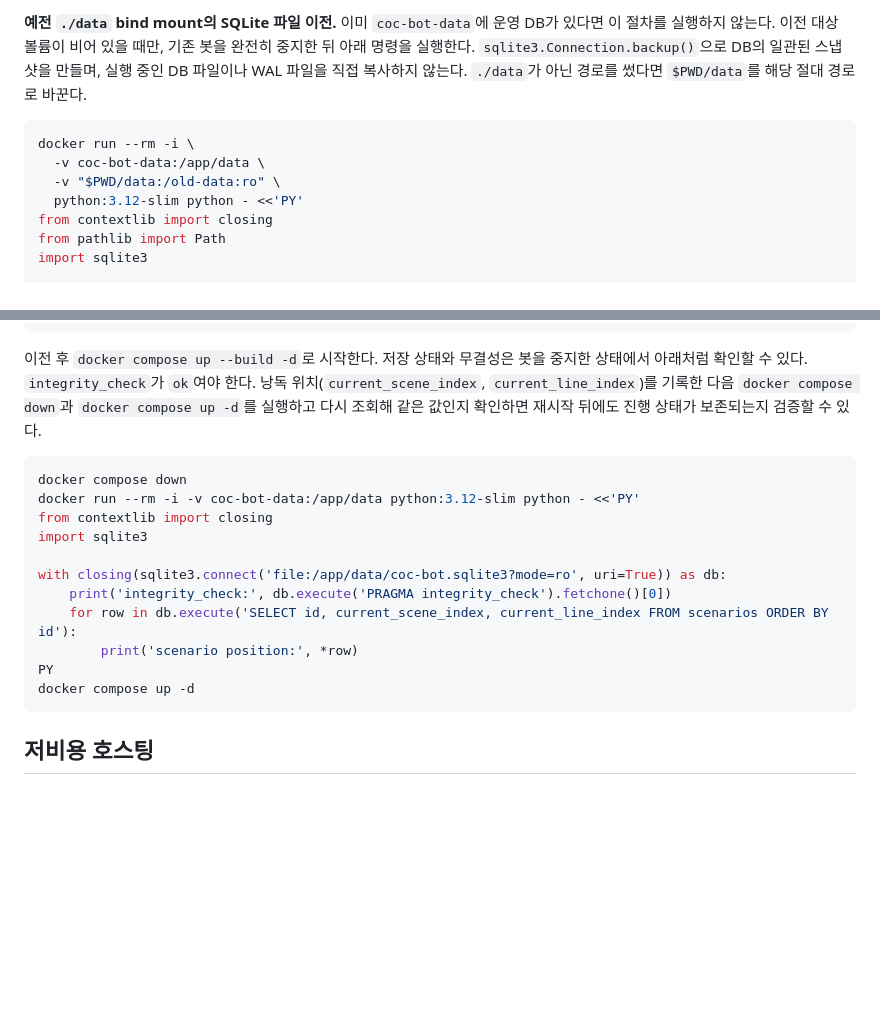
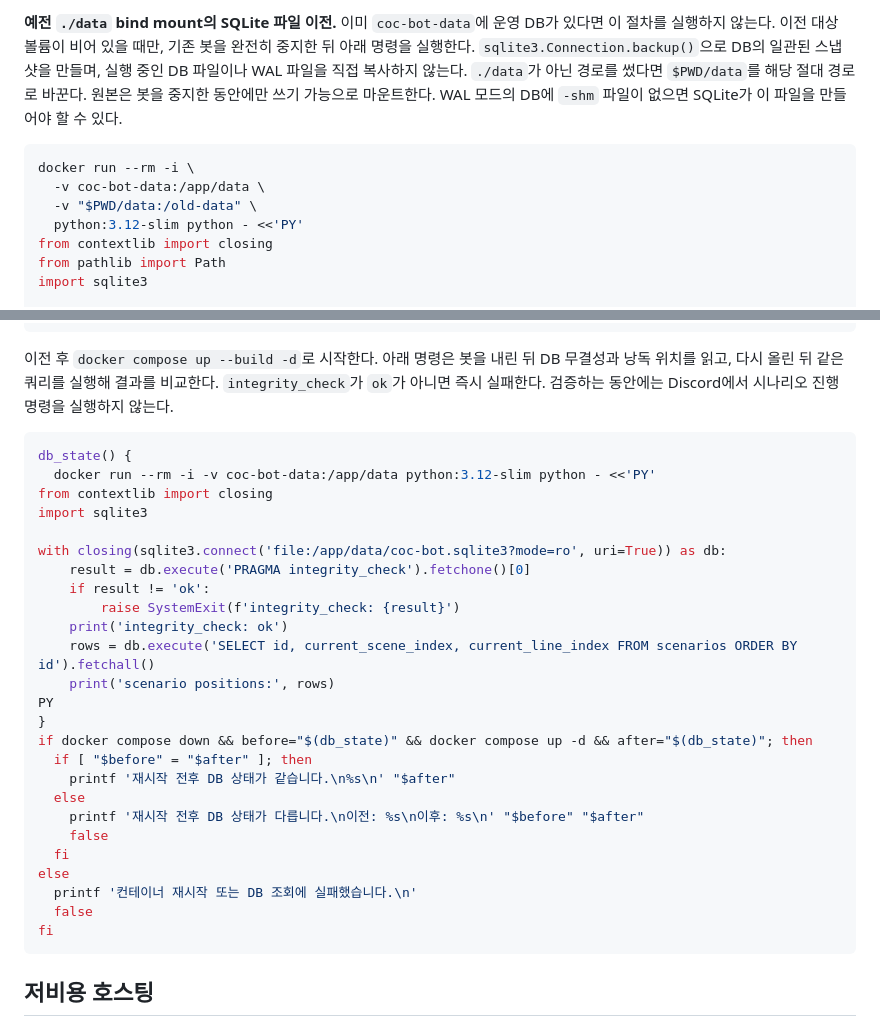
Before and after one commit to options0179/CoC-bot, a Markdown page: README.md, 2 parts joined by grey strips. Rendered like a GitHub page; blank space fills up the shorter version.

Commit message:
docs: make SQLite migration and restart checks reliable

````diff
--- a/README.md
+++ b/README.md
@@ -200,12 +200,13 @@ Compose 컨테이너를 시작할 수 있다. 컨테이너 제거는 `coc-bot-da
 이 절차를 실행하지 않는다. 이전 대상 볼륨이 비어 있을 때만, 기존 봇을 완전히 중지한 뒤
 아래 명령을 실행한다. `sqlite3.Connection.backup()`으로 DB의 일관된 스냅샷을 만들며,
 실행 중인 DB 파일이나 WAL 파일을 직접 복사하지 않는다. `./data`가 아닌 경로를 썼다면
-`$PWD/data`를 해당 절대 경로로 바꾼다.
+`$PWD/data`를 해당 절대 경로로 바꾼다. 원본은 봇을 중지한 동안에만 쓰기 가능으로
+마운트한다. WAL 모드의 DB에 `-shm` 파일이 없으면 SQLite가 이 파일을 만들어야 할 수 있다.
 
 ```bash
 docker run --rm -i \
   -v coc-bot-data:/app/data \
-  -v "$PWD/data:/old-data:ro" \
+  -v "$PWD/data:/old-data" \
   python:3.12-slim python - <<'PY'
 from contextlib import closing
 from pathlib import Path
@@ -228,24 +229,37 @@ print('SQLite 백업 및 무결성 검사 완료')
 PY
 ```
 
-이전 후 `docker compose up --build -d`로 시작한다. 저장 상태와 무결성은 봇을
-중지한 상태에서 아래처럼 확인할 수 있다. `integrity_check`가 `ok`여야 한다.
-낭독 위치(`current_scene_index`, `current_line_index`)를 기록한 다음
-`docker compose down`과 `docker compose up -d`를 실행하고 다시 조회해 같은 값인지
-확인하면 재시작 뒤에도 진행 상태가 보존되는지 검증할 수 있다.
+이전 후 `docker compose up --build -d`로 시작한다. 아래 명령은 봇을 내린 뒤
+DB 무결성과 낭독 위치를 읽고, 다시 올린 뒤 같은 쿼리를 실행해 결과를 비교한다.
+`integrity_check`가 `ok`가 아니면 즉시 실패한다. 검증하는 동안에는 Discord에서
+시나리오 진행 명령을 실행하지 않는다.
 
 ```bash
-docker compose down
-docker run --rm -i -v coc-bot-data:/app/data python:3.12-slim python - <<'PY'
+db_state() {
+  docker run --rm -i -v coc-bot-data:/app/data python:3.12-slim python - <<'PY'
 from contextlib import closing
 import sqlite3
 
 with closing(sqlite3.connect('file:/app/data/coc-bot.sqlite3?mode=ro', uri=True)) as db:
-    print('integrity_check:', db.execute('PRAGMA integrity_check').fetchone()[0])
-    for row in db.execute('SELECT id, current_scene_index, current_line_index FROM scenarios ORDER BY id'):
-        print('scenario position:', *row)
+    result = db.execute('PRAGMA integrity_check').fetchone()[0]
+    if result != 'ok':
+        raise SystemExit(f'integrity_check: {result}')
+    print('integrity_check: ok')
+    rows = db.execute('SELECT id, current_scene_index, current_line_index FROM scenarios ORDER BY id').fetchall()
+    print('scenario positions:', rows)
 PY
-docker compose up -d
+}
+if docker compose down && before="$(db_state)" && docker compose up -d && after="$(db_state)"; then
+  if [ "$before" = "$after" ]; then
+    printf '재시작 전후 DB 상태가 같습니다.\n%s\n' "$after"
+  else
+    printf '재시작 전후 DB 상태가 다릅니다.\n이전: %s\n이후: %s\n' "$before" "$after"
+    false
+  fi
+else
+  printf '컨테이너 재시작 또는 DB 조회에 실패했습니다.\n'
+  false
+fi
 ```
 
 ## 저비용 호스팅
````
